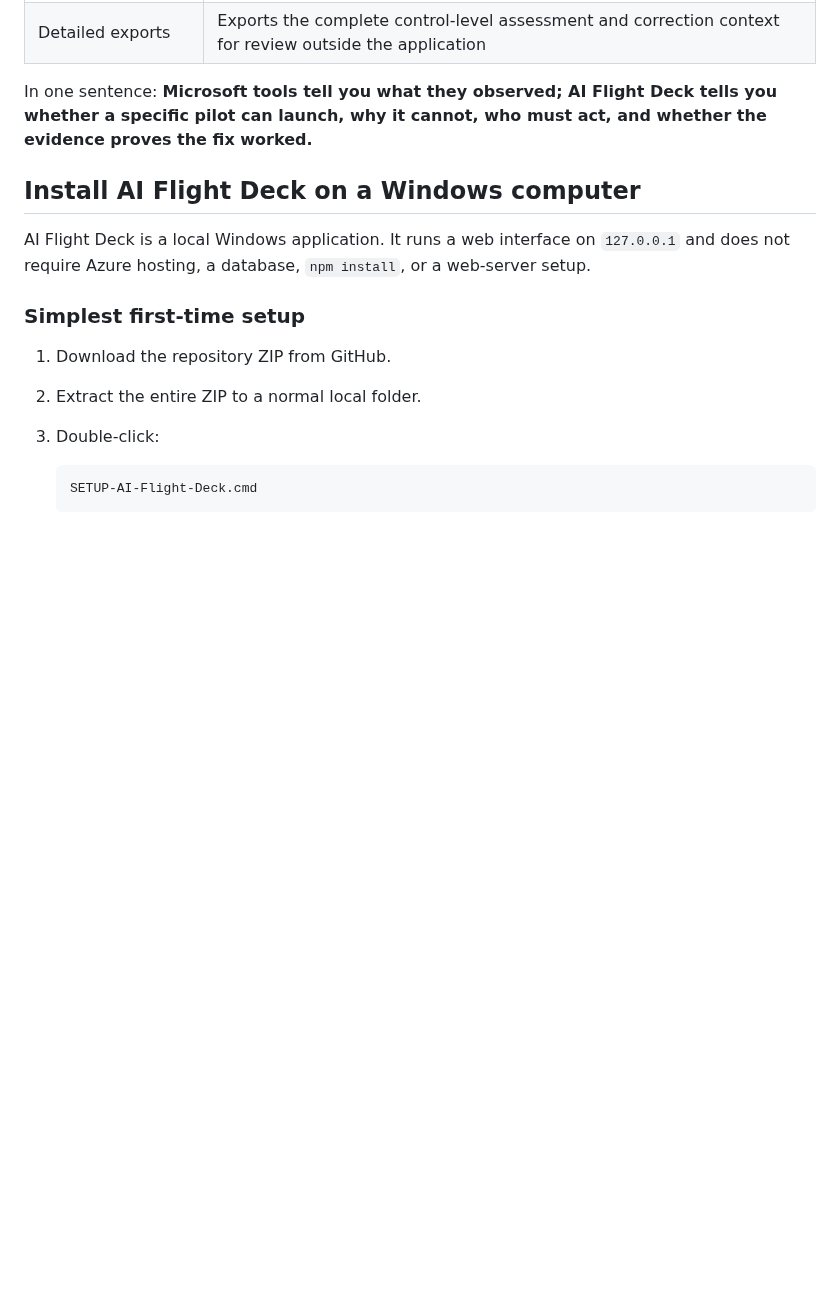
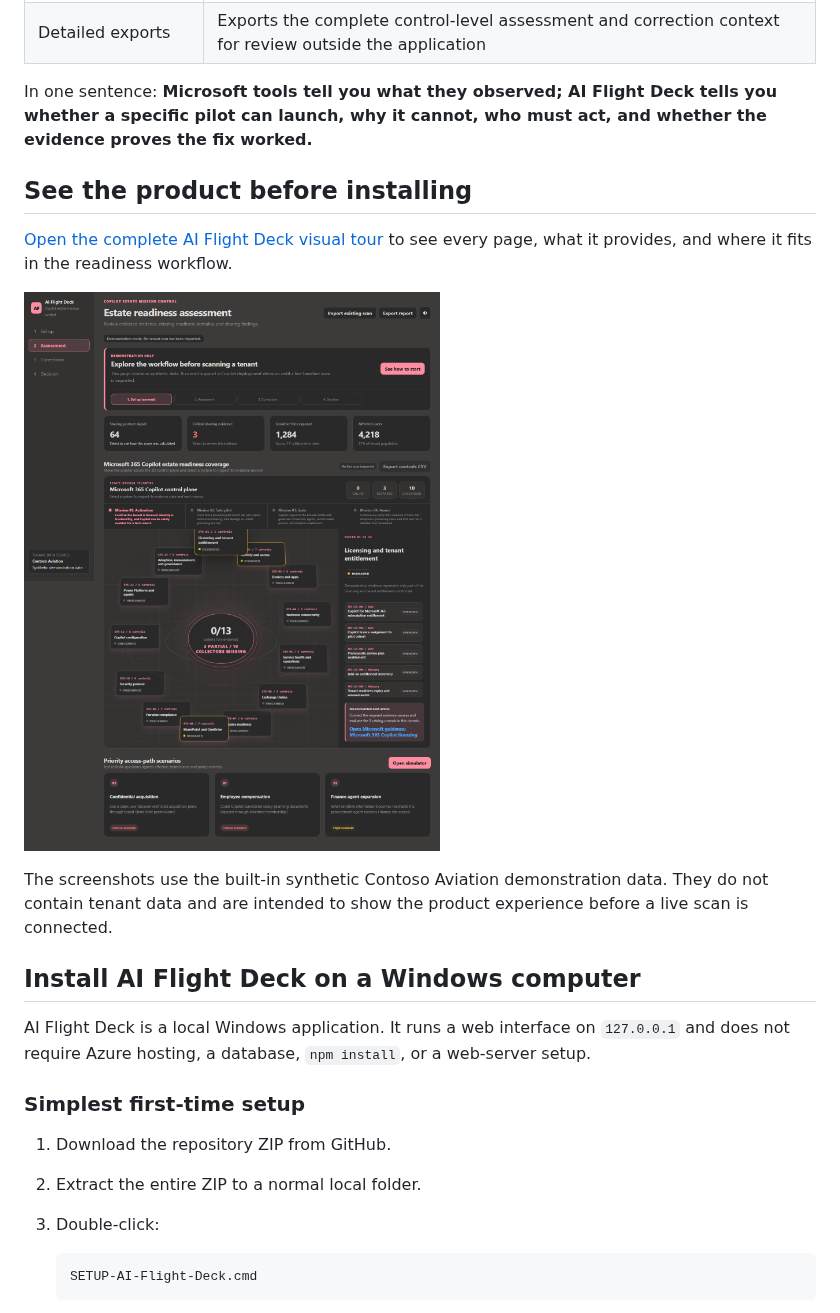
Before and after one commit to sethiramicrosoft/ai-flight-deck, a Markdown page: README.md, the part around the change. Rendered like a GitHub page; pictures changed too: docs/screenshots/02-assessment.png (added); blank space fills up the shorter version.

Commit message:
Add product visual tour
Co-authored-by: Copilot <223556219+Copilot@users.noreply.github.com>

```diff
--- a/README.md
+++ b/README.md
@@ -59,6 +59,17 @@ Flight Deck adds the decision and evidence workflow around them:
 In one sentence: **Microsoft tools tell you what they observed; AI Flight Deck
 tells you whether a specific pilot can launch, why it cannot, who must act, and
 whether the evidence proves the fix worked.**
+
+## See the product before installing
+
+[Open the complete AI Flight Deck visual tour](docs/VISUAL-TOUR.md) to see
+every page, what it provides, and where it fits in the readiness workflow.
+
+[![AI Flight Deck assessment page](docs/screenshots/02-assessment.png)](docs/VISUAL-TOUR.md)
+
+The screenshots use the built-in synthetic Contoso Aviation demonstration
+data. They do not contain tenant data and are intended to show the product
+experience before a live scan is connected.
 
 ## Install AI Flight Deck on a Windows computer
 
```
Also changed, not shown: docs/VISUAL-TOUR.md (added, +87 -0 lines), docs/screenshots/01-setup.png (added), docs/screenshots/03-readiness-impact-trace.png (added), docs/screenshots/04-findings.png (added), docs/screenshots/05-corrections.png (added), docs/screenshots/06-decision.png (added).
